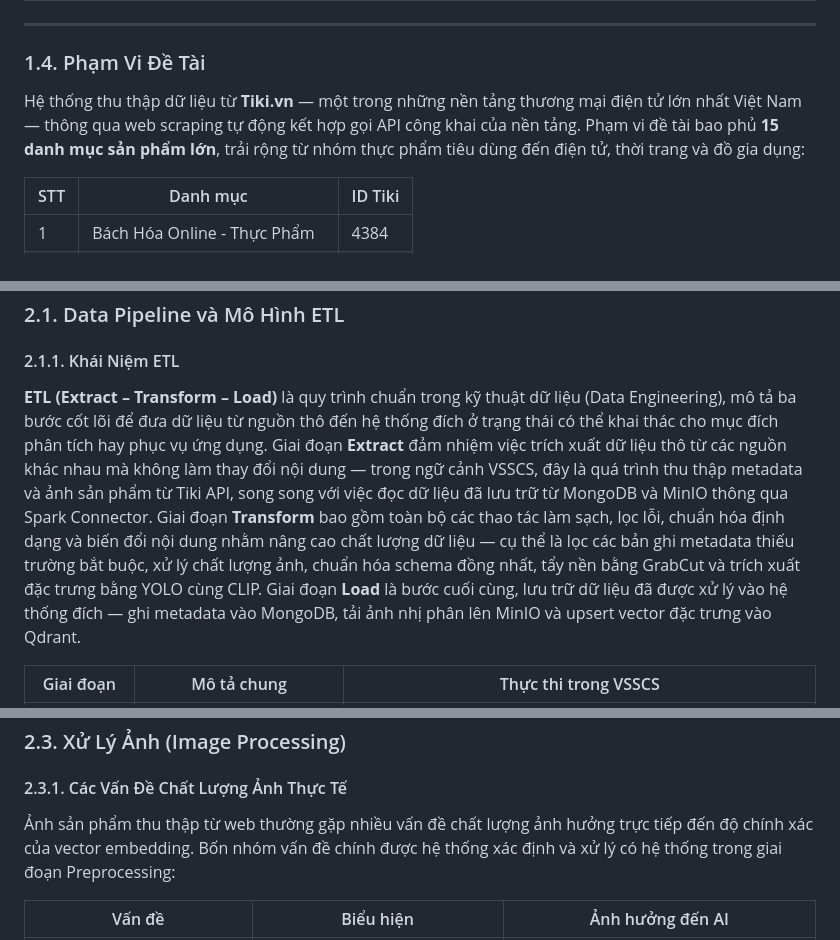
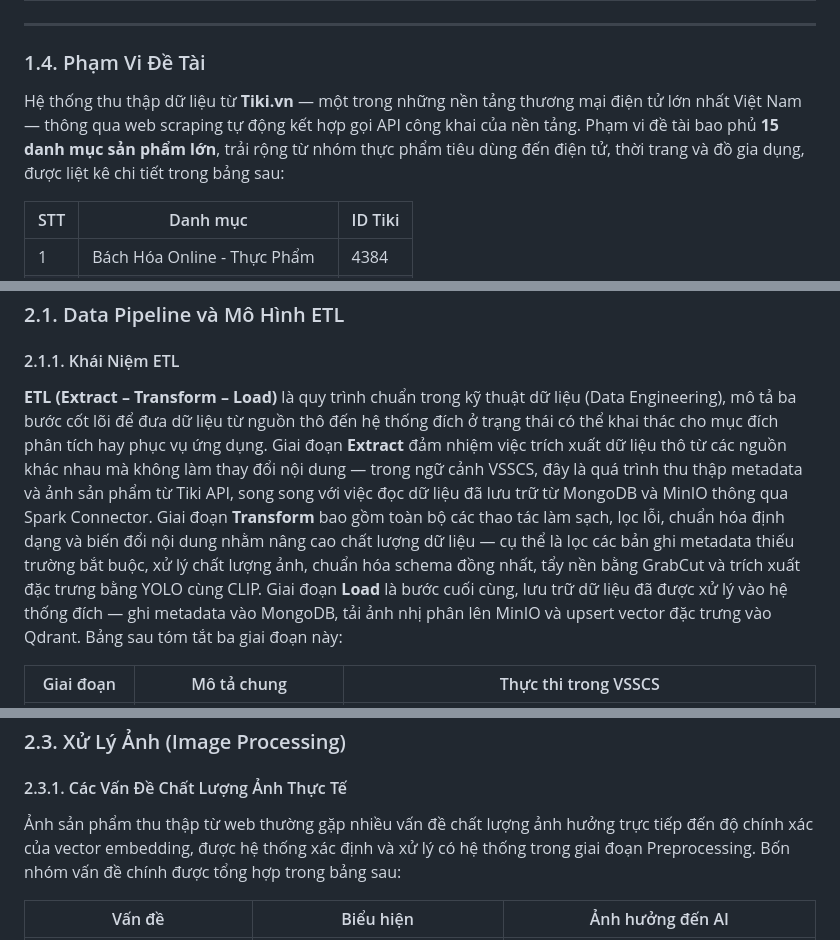
Before and after one commit to tgkiet/smart-checkout, a Markdown page: bao_cao_chuong1_2.md, 3 parts joined by grey strips. Drawn GitHub-style.

Commit message:
fix report init word

```diff
--- a/bao_cao_chuong1_2.md
+++ b/bao_cao_chuong1_2.md
@@ -35,7 +37,7 @@ Thay vì quét mã vạch thủ công, người dùng chỉ cần tải lên m
 
 ### 1.4. Phạm Vi Đề Tài
 
-Hệ thống thu thập dữ liệu từ **Tiki.vn** — một trong những nền tảng thương mại điện tử lớn nhất Việt Nam — thông qua web scraping tự động kết hợp gọi API công khai của nền tảng. Phạm vi đề tài bao phủ **15 danh mục sản phẩm lớn**, trải rộng từ nhóm thực phẩm tiêu dùng đến điện tử, thời trang và đồ gia dụng:
+Hệ thống thu thập dữ liệu từ **Tiki.vn** — một trong những nền tảng thương mại điện tử lớn nhất Việt Nam — thông qua web scraping tự động kết hợp gọi API công khai của nền tảng. Phạm vi đề tài bao phủ **15 danh mục sản phẩm lớn**, trải rộng từ nhóm thực phẩm tiêu dùng đến điện tử, thời trang và đồ gia dụng, được liệt kê chi tiết trong bảng sau:
 
 | STT | Danh mục | ID Tiki |
 |---|---|---|
@@ -147,7 +151,7 @@ Phần này trình bày nền tảng lý thuyết của các công nghệ cốt
 
 #### 2.1.1. Khái Niệm ETL
 
-**ETL (Extract – Transform – Load)** là quy trình chuẩn trong kỹ thuật dữ liệu (Data Engineering), mô tả ba bước cốt lõi để đưa dữ liệu từ nguồn thô đến hệ thống đích ở trạng thái có thể khai thác cho mục đích phân tích hay phục vụ ứng dụng. Giai đoạn **Extract** đảm nhiệm việc trích xuất dữ liệu thô từ các nguồn khác nhau mà không làm thay đổi nội dung — trong ngữ cảnh VSSCS, đây là quá trình thu thập metadata và ảnh sản phẩm từ Tiki API, song song với việc đọc dữ liệu đã lưu trữ từ MongoDB và MinIO thông qua Spark Connector. Giai đoạn **Transform** bao gồm toàn bộ các thao tác làm sạch, lọc lỗi, chuẩn hóa định dạng và biến đổi nội dung nhằm nâng cao chất lượng dữ liệu — cụ thể là lọc các bản ghi metadata thiếu trường bắt buộc, xử lý chất lượng ảnh, chuẩn hóa schema đồng nhất, tẩy nền bằng GrabCut và trích xuất đặc trưng bằng YOLO cùng CLIP. Giai đoạn **Load** là bước cuối cùng, lưu trữ dữ liệu đã được xử lý vào hệ thống đích — ghi metadata vào MongoDB, tải ảnh nhị phân lên MinIO và upsert vector đặc trưng vào Qdrant.
+**ETL (Extract – Transform – Load)** là quy trình chuẩn trong kỹ thuật dữ liệu (Data Engineering), mô tả ba bước cốt lõi để đưa dữ liệu từ nguồn thô đến hệ thống đích ở trạng thái có thể khai thác cho mục đích phân tích hay phục vụ ứng dụng. Giai đoạn **Extract** đảm nhiệm việc trích xuất dữ liệu thô từ các nguồn khác nhau mà không làm thay đổi nội dung — trong ngữ cảnh VSSCS, đây là quá trình thu thập metadata và ảnh sản phẩm từ Tiki API, song song với việc đọc dữ liệu đã lưu trữ từ MongoDB và MinIO thông qua Spark Connector. Giai đoạn **Transform** bao gồm toàn bộ các thao tác làm sạch, lọc lỗi, chuẩn hóa định dạng và biến đổi nội dung nhằm nâng cao chất lượng dữ liệu — cụ thể là lọc các bản ghi metadata thiếu trường bắt buộc, xử lý chất lượng ảnh, chuẩn hóa schema đồng nhất, tẩy nền bằng GrabCut và trích xuất đặc trưng bằng YOLO cùng CLIP. Giai đoạn **Load** là bước cuối cùng, lưu trữ dữ liệu đã được xử lý vào hệ thống đích — ghi metadata vào MongoDB, tải ảnh nhị phân lên MinIO và upsert vector đặc trưng vào Qdrant. Bảng sau tóm tắt ba giai đoạn này:
 
 | Giai đoạn | Mô tả chung | Thực thi trong VSSCS |
 |---|---|---|
@@ -204,7 +210,7 @@ df.unpersist()  # Giải phóng RAM khi không còn cần
 
 #### 2.3.1. Các Vấn Đề Chất Lượng Ảnh Thực Tế
 
-Ảnh sản phẩm thu thập từ web thường gặp nhiều vấn đề chất lượng ảnh hưởng trực tiếp đến độ chính xác của vector embedding. Bốn nhóm vấn đề chính được hệ thống xác định và xử lý có hệ thống trong giai đoạn Preprocessing:
+Ảnh sản phẩm thu thập từ web thường gặp nhiều vấn đề chất lượng ảnh hưởng trực tiếp đến độ chính xác của vector embedding, được hệ thống xác định và xử lý có hệ thống trong giai đoạn Preprocessing. Bốn nhóm vấn đề chính được tổng hợp trong bảng sau:
 
 | Vấn đề | Biểu hiện | Ảnh hưởng đến AI |
 |---|---|---|
```
Also changed, not shown: other parts of bao_cao_chuong1_2.md (+6 -0 lines).
